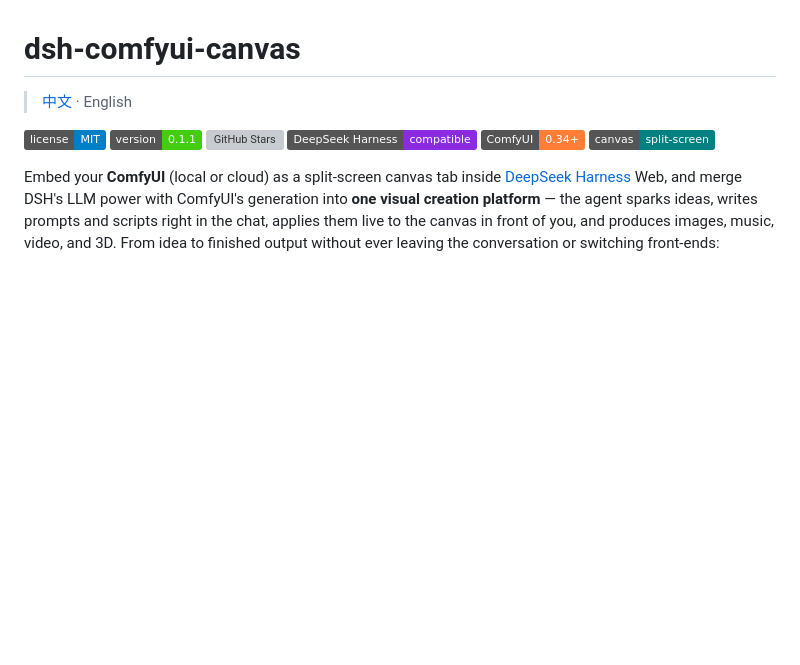
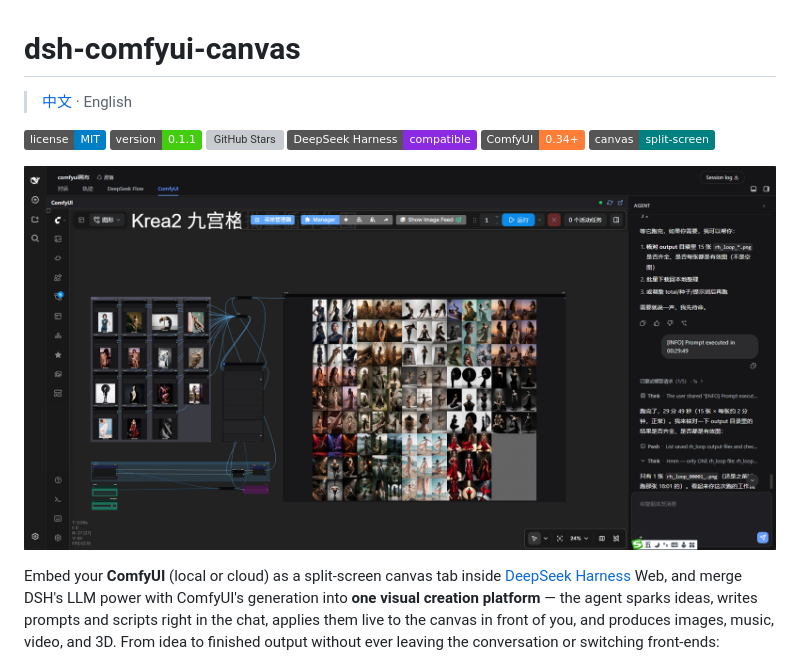
Before and after one commit to wbin0001/dsh-comfyui-canvas, a Markdown page: README.md, the part around the change. Drawn GitHub-style; pictures changed too: docs/screenshots/03-workflow-output.png (added); badges without logos; blank space fills up the shorter version; grey boxes are pictures that could not be loaded.

Commit message:
docs: add market screenshots + README hero image (ComfyUI canvas demo)

```diff
--- a/README.md
+++ b/README.md
@@ -8,6 +8,8 @@
 [![DSH](https://img.shields.io/badge/DeepSeek_Harness-compatible-blueviolet.svg)](https://github.com/DeepSeek-Harness/DSH)
 [![ComfyUI](https://img.shields.io/badge/ComfyUI-0.34+-orange.svg)](https://github.com/comfyanonymous/ComfyUI)
 [![Canvas](https://img.shields.io/badge/canvas-split--screen-teal.svg)](docs/architecture.html)
+
+![dsh-comfyui-canvas demo — agent drives a live ComfyUI workflow and fetches the output grid back into the chat](docs/screenshots/03-workflow-output.png)
 
 Embed your **ComfyUI** (local or cloud) as a split-screen canvas tab inside [DeepSeek Harness](https://github.com/DeepSeek-Harness/DSH) Web, and merge DSH's LLM power with ComfyUI's generation into **one visual creation platform** — the agent sparks ideas, writes prompts and scripts right in the chat, applies them live to the canvas in front of you, and produces images, music, video, and 3D. From idea to finished output without ever leaving the conversation or switching front-ends:
 
```
Also changed, not shown: README.zh.md (+2 -0 lines), docs/screenshots/01-startup-prompt.png (added), docs/screenshots/02-canvas-ready.png (added), 2 other files.
